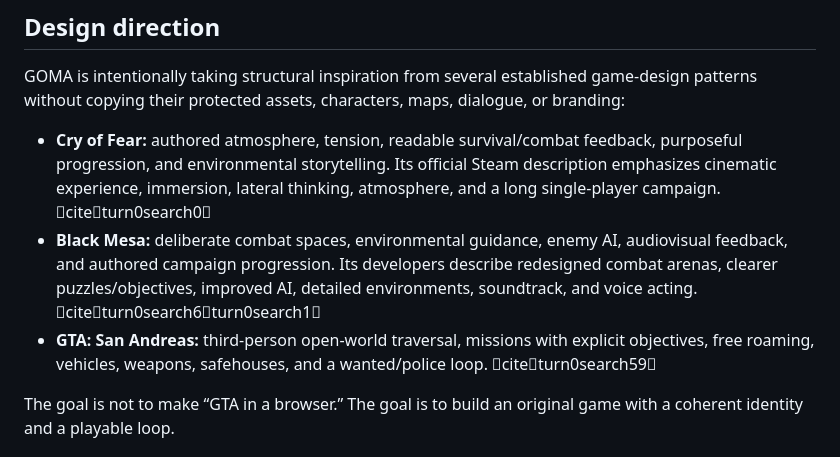
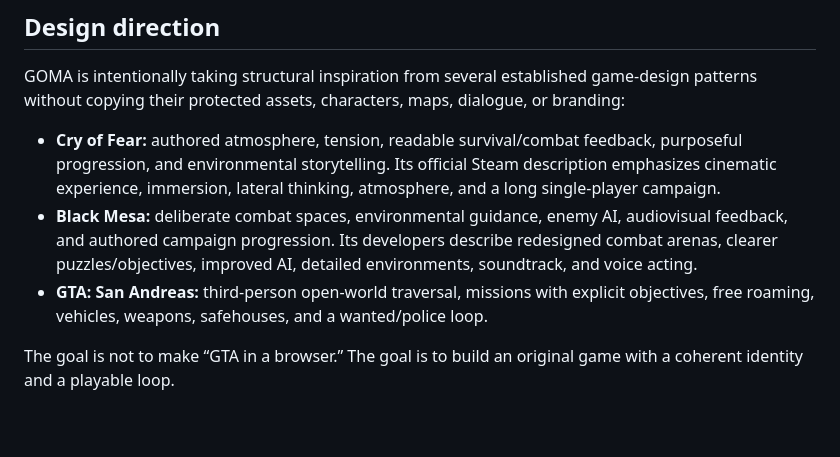
Before and after one commit to BiswayanChakravorty/GOMA-ON-WEB, a Markdown page: README.md, the part around the change. Rendered like a GitHub page; blank space fills up the shorter version.

Commit message:
docs: clean research references from README

```diff
--- a/README.md
+++ b/README.md
@@ -6,9 +6,9 @@ GOMA is an original **3D third-person browser action game** built as a focused p
 
 GOMA is intentionally taking structural inspiration from several established game-design patterns without copying their protected assets, characters, maps, dialogue, or branding:
 
-- **Cry of Fear:** authored atmosphere, tension, readable survival/combat feedback, purposeful progression, and environmental storytelling. Its official Steam description emphasizes cinematic experience, immersion, lateral thinking, atmosphere, and a long single-player campaign. citeturn0search0
-- **Black Mesa:** deliberate combat spaces, environmental guidance, enemy AI, audiovisual feedback, and authored campaign progression. Its developers describe redesigned combat arenas, clearer puzzles/objectives, improved AI, detailed environments, soundtrack, and voice acting. citeturn0search6turn0search1
-- **GTA: San Andreas:** third-person open-world traversal, missions with explicit objectives, free roaming, vehicles, weapons, safehouses, and a wanted/police loop. citeturn0search59
+- **Cry of Fear:** authored atmosphere, tension, readable survival/combat feedback, purposeful progression, and environmental storytelling. Its official Steam description emphasizes cinematic experience, immersion, lateral thinking, atmosphere, and a long single-player campaign.
+- **Black Mesa:** deliberate combat spaces, environmental guidance, enemy AI, audiovisual feedback, and authored campaign progression. Its developers describe redesigned combat arenas, clearer puzzles/objectives, improved AI, detailed environments, soundtrack, and voice acting.
+- **GTA: San Andreas:** third-person open-world traversal, missions with explicit objectives, free roaming, vehicles, weapons, safehouses, and a wanted/police loop.
 
 The goal is not to make “GTA in a browser.” The goal is to build an original game with a coherent identity and a playable loop.
 
```
